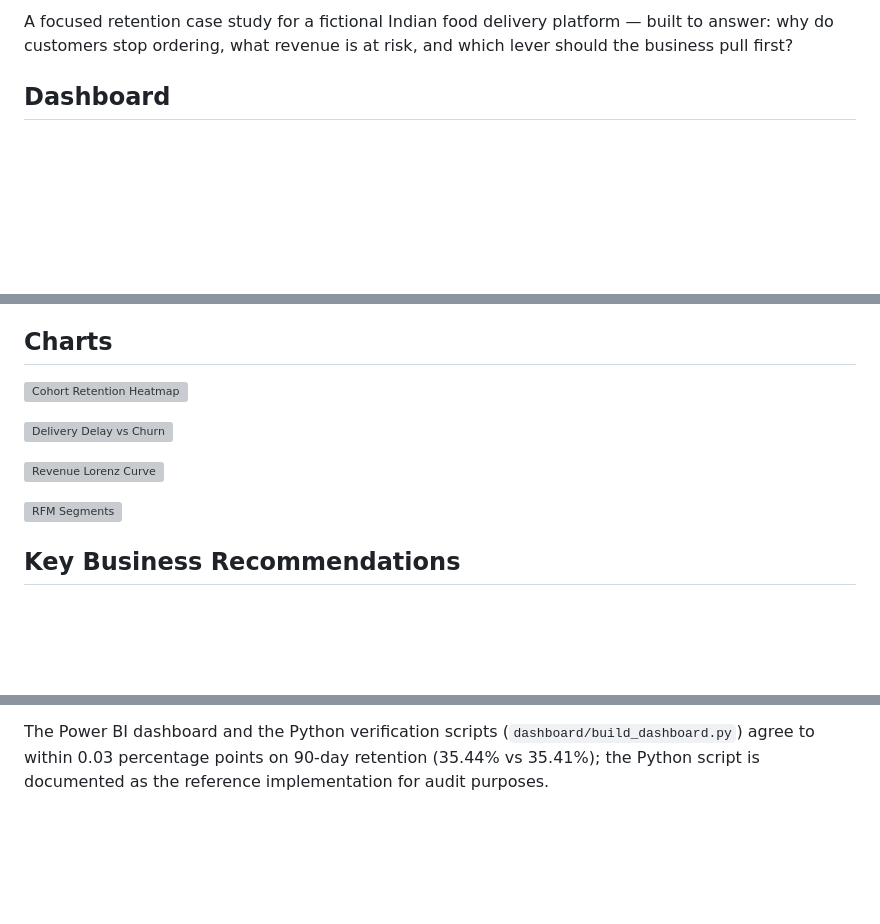
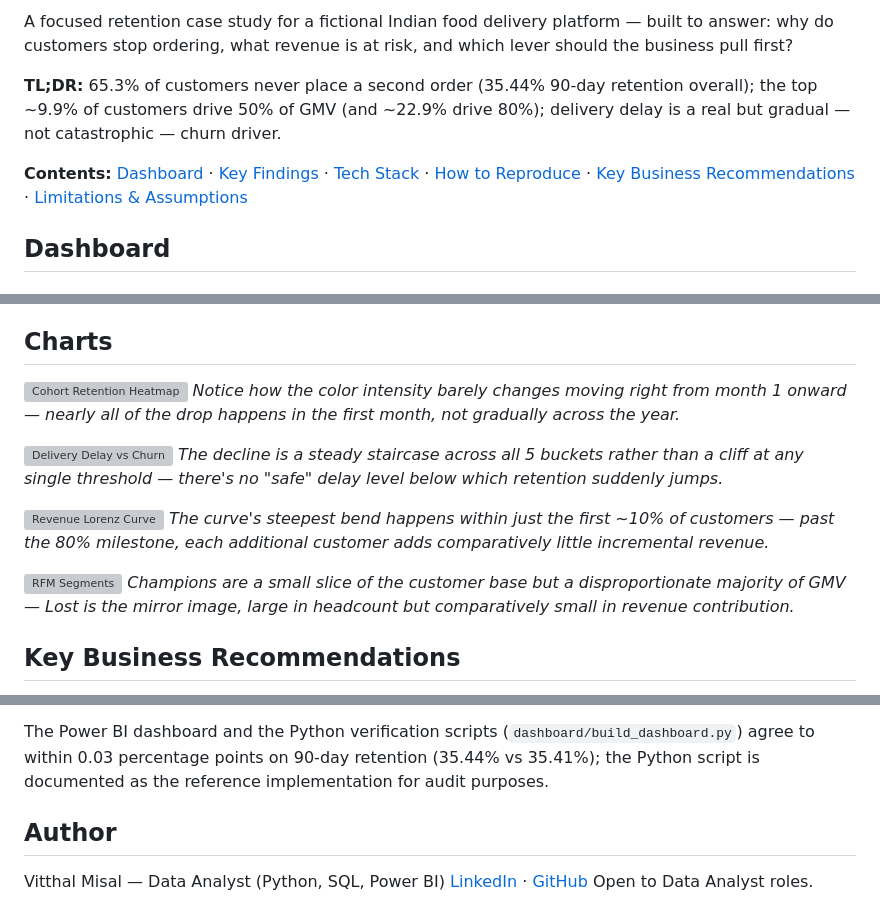
Before and after one commit to Vitthal38/foodpulse-retention-analytics, a Markdown page: README.md, 3 parts joined by grey strips. GitHub-like rendering; blank space fills up the shorter version; grey boxes are pictures that could not be loaded.

Commit message:
docs: add badges, TL;DR, TOC, chart captions, and author section
Presentation/framing polish only -- no analysis, numbers, or findings
changed (confirmed additive-only diff before committing). Adds a CI/
License/Python badges row, a TL;DR line, a short table of contents,
one-sentence captions under each of the 4 charts, a note on GitHub's
language-detection undercounting SQL/DAX, and an Author/contact section.

```diff
--- a/README.md
+++ b/README.md
@@ -3,4 +5,8 @@
 A focused retention case study for a fictional Indian food delivery platform — built to answer: why do customers stop ordering, what revenue is at risk, and which lever should the business pull first?
+
+**TL;DR:** 65.3% of customers never place a second order (35.44% 90-day retention overall); the top ~9.9% of customers drive 50% of GMV (and ~22.9% drive 80%); delivery delay is a real but gradual — not catastrophic — churn driver.
+
+**Contents:** [Dashboard](#dashboard) · [Key Findings](#key-findings) · [Tech Stack](#tech-stack) · [How to Reproduce](#how-to-reproduce) · [Key Business Recommendations](#key-business-recommendations) · [Limitations & Assumptions](#limitations--assumptions)
 
 ## Dashboard
 
@@ -95,12 +103,16 @@ See [docs/data_dictionary.md](docs/data_dictionary.md) for every table/column an
 ## Charts
 
 ![Cohort Retention Heatmap](analysis/charts/cohort_retention_heatmap.png)
+*Notice how the color intensity barely changes moving right from month 1 onward — nearly all of the drop happens in the first month, not gradually across the year.*
 
 ![Delivery Delay vs Churn](analysis/charts/delivery_delay_churn.png)
+*The decline is a steady staircase across all 5 buckets rather than a cliff at any single threshold — there's no "safe" delay level below which retention suddenly jumps.*
 
 ![Revenue Lorenz Curve](analysis/charts/revenue_lorenz_curve.png)
+*The curve's steepest bend happens within just the first ~10% of customers — past the 80% milestone, each additional customer adds comparatively little incremental revenue.*
 
 ![RFM Segments](analysis/charts/rfm_segments.png)
+*Champions are a small slice of the customer base but a disproportionate majority of GMV — Lost is the mirror image, large in headcount but comparatively small in revenue contribution.*
 
 ## Key Business Recommendations
 
@@ -124,3 +136,9 @@ Raw data CSVs are gitignored — fully regeneratable by running `generate_data.p
 The Power BI dashboard's per-customer staging table (`customer_facts_v2.csv`, read by its DAX measures for `FirstOrderDate`/`Retained90d`) is generated by `analysis/export_customer_facts.py` directly from the PostgreSQL database — it is not a hand-maintained or externally-sourced file. Its `Retained90d` column uses the same right-censoring boundary (`order_date > FirstOrderDate AND order_date <= FirstOrderDate + 90`) as `dashboard/build_dashboard.py`, verified to match exactly (15,907 retained / 32,815 not, out of 48,722 customers).
 
 The Power BI dashboard and the Python verification scripts (`dashboard/build_dashboard.py`) agree to within 0.03 percentage points on 90-day retention (35.44% vs 35.41%); the Python script is documented as the reference implementation for audit purposes.
+
+## Author
+
+Vitthal Misal — Data Analyst (Python, SQL, Power BI)
+[LinkedIn](https://www.linkedin.com/in/vitthal-misal-analyst) · [GitHub](https://github.com/Vitthal38)
+Open to Data Analyst roles.
```
Also changed, not shown: other parts of README.md (+4 -0 lines).
